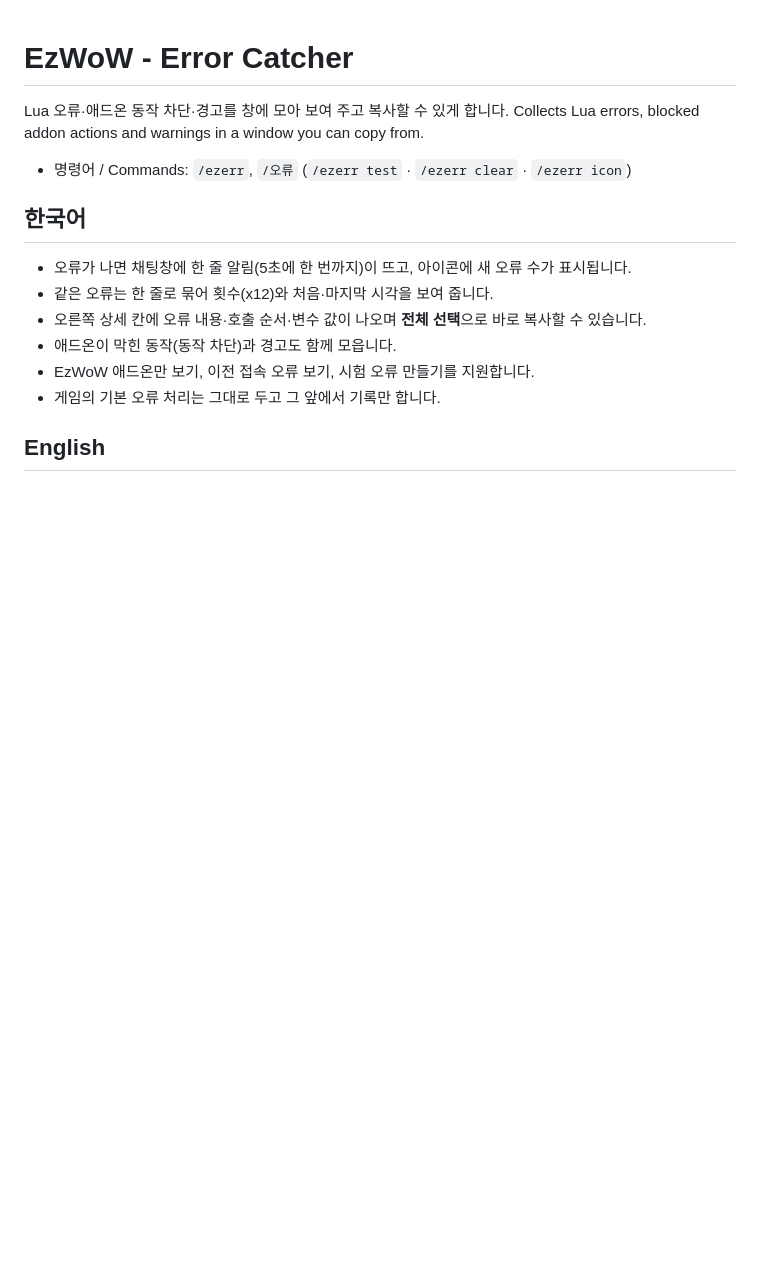
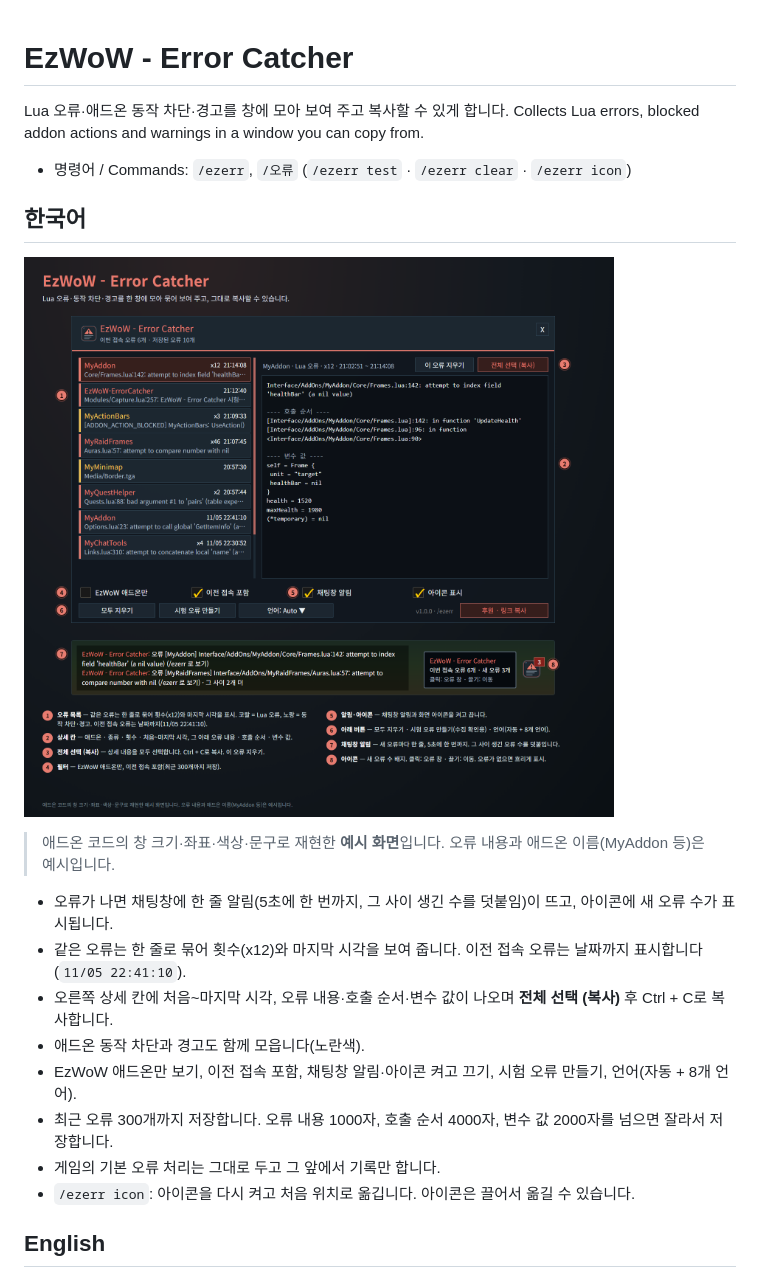
Before and after one commit to qqhrqqhr2/EzWoW-ErrorCatcher, a Markdown page: README.md, the part around one of its changes. GitHub-like rendering; pictures changed too: docs/images/ui_ko.png (added); blank space fills up the shorter version.

Commit message:
[2026-11-06 05:35] CurseForge 프로젝트 연결, README 예시 화면 (Project link and README images)
Co-Authored-By: Claude Opus 5.5 <noreply@anthropic.com>

```diff
--- a/README.md
+++ b/README.md
@@ -6,11 +6,18 @@ Collects Lua errors, blocked addon actions and warnings in a window you can copy
 - 명령어 / Commands: `/ezerr`, `/오류` (`/ezerr test` · `/ezerr clear` · `/ezerr icon`)
 
 ## 한국어
-- 오류가 나면 채팅창에 한 줄 알림(5초에 한 번까지)이 뜨고, 아이콘에 새 오류 수가 표시됩니다.
-- 같은 오류는 한 줄로 묶어 횟수(x12)와 처음·마지막 시각을 보여 줍니다.
-- 오른쪽 상세 칸에 오류 내용·호출 순서·변수 값이 나오며 **전체 선택**으로 바로 복사할 수 있습니다.
-- 애드온이 막힌 동작(동작 차단)과 경고도 함께 모읍니다.
-- EzWoW 애드온만 보기, 이전 접속 오류 보기, 시험 오류 만들기를 지원합니다.
+
+![오류 창](https://raw.githubusercontent.com/qqhrqqhr2/EzWoW-ErrorCatcher/master/docs/images/ui_ko.png)
+
+> 애드온 코드의 창 크기·좌표·색상·문구로 재현한 **예시 화면**입니다. 오류 내용과 애드온 이름(MyAddon 등)은 예시입니다.
+
+- 오류가 나면 채팅창에 한 줄 알림(5초에 한 번까지, 그 사이 생긴 수를 덧붙임)이 뜨고, 아이콘에 새 오류 수가 표시됩니다.
+- 같은 오류는 한 줄로 묶어 횟수(x12)와 마지막 시각을 보여 줍니다. 이전 접속 오류는 날짜까지 표시합니다(`11/05 22:41:10`).
+- 오른쪽 상세 칸에 처음~마지막 시각, 오류 내용·호출 순서·변수 값이 나오며 **전체 선택 (복사)** 후 Ctrl + C로 복사합니다.
+- 애드온 동작 차단과 경고도 함께 모읍니다(노란색).
+- EzWoW 애드온만 보기, 이전 접속 포함, 채팅창 알림·아이콘 켜고 끄기, 시험 오류 만들기, 언어(자동 + 8개 언어).
+- 최근 오류 300개까지 저장합니다. 오류 내용 1000자, 호출 순서 4000자, 변수 값 2000자를 넘으면 잘라서 저장합니다.
 - 게임의 기본 오류 처리는 그대로 두고 그 앞에서 기록만 합니다.
+- `/ezerr icon`: 아이콘을 다시 켜고 처음 위치로 옮깁니다. 아이콘은 끌어서 옮길 수 있습니다.
 
 ## English
```
Also changed, not shown: other parts of README.md (+12 -5 lines), docs/images/ui_en.png (added), 3 other files.
